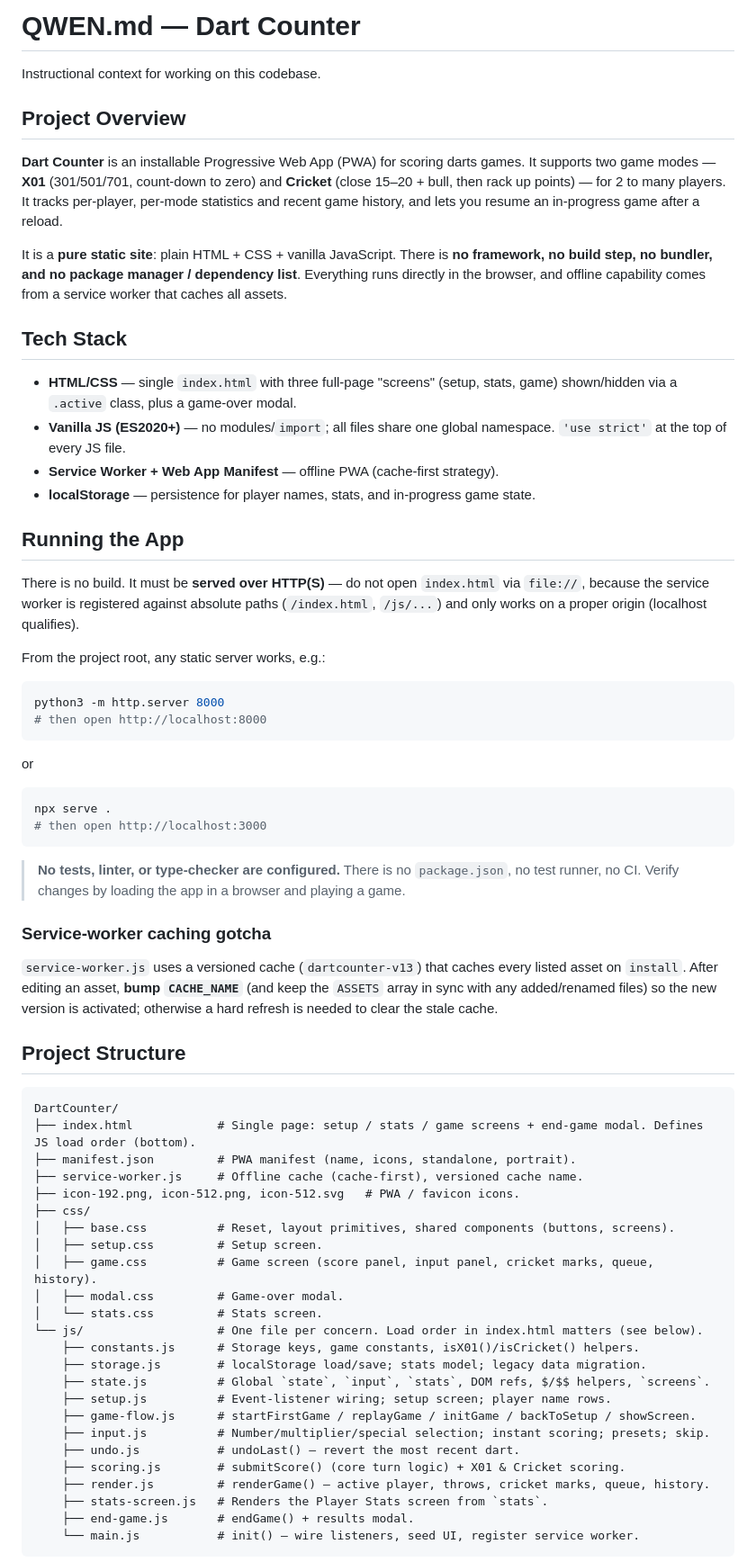
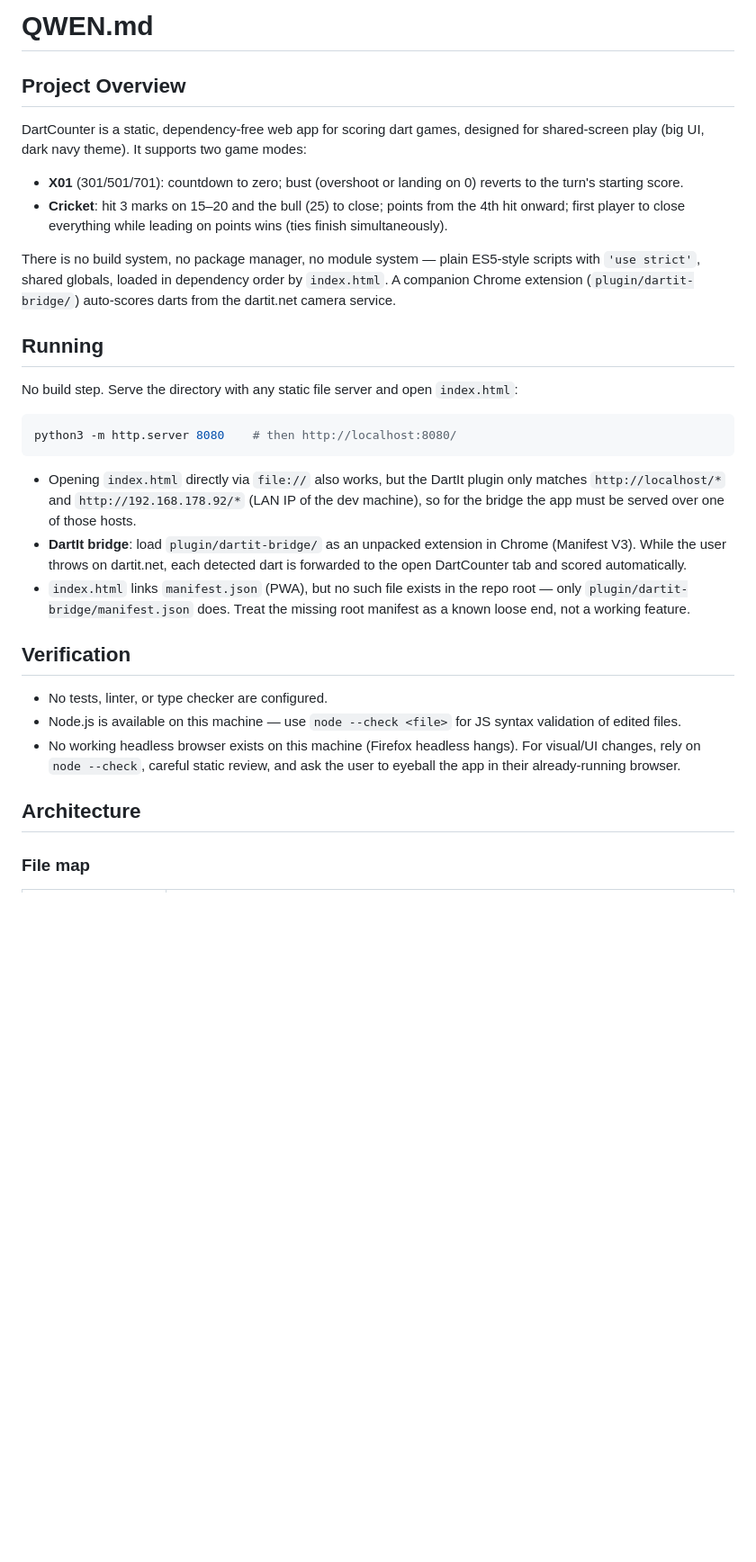
Before and after one commit to ackhack/DartCounter, a Markdown page: QWEN.md, the part around one of its changes. Shown at 90% size. Rendered like a GitHub page; blank space fills up the shorter version.

````diff
--- a/QWEN.md
+++ b/QWEN.md
@@ -1,68 +1,33 @@
-# QWEN.md — Dart Counter
-
-Instructional context for working on this codebase.
+# QWEN.md
 
 ## Project Overview
 
-**Dart Counter** is an installable Progressive Web App (PWA) for scoring darts games. It supports two game modes — **X01** (301/501/701, count-down to zero) and **Cricket** (close 15–20 + bull, then rack up points) — for 2 to many players. It tracks per-player, per-mode statistics and recent game history, and lets you resume an in-progress game after a reload.
+DartCounter is a static, dependency-free web app for scoring dart games, designed for shared-screen play (big UI, dark navy theme). It supports two game modes:
 
-It is a **pure static site**: plain HTML + CSS + vanilla JavaScript. There is **no framework, no build step, no bundler, and no package manager / dependency list**. Everything runs directly in the browser, and offline capability comes from a service worker that caches all assets.
+- **X01** (301/501/701): countdown to zero; bust (overshoot or landing on 0) reverts to the turn's starting score.
+- **Cricket**: hit 3 marks on 15–20 and the bull (25) to close; points from the 4th hit onward; first player to close everything while leading on points wins (ties finish simultaneously).
 
-## Tech Stack
+There is no build system, no package manager, no module system — plain ES5-style scripts with `'use strict'`, shared globals, loaded in dependency order by `index.html`. A companion Chrome extension (`plugin/dartit-bridge/`) auto-scores darts from the dartit.net camera service.
 
-- **HTML/CSS** — single `index.html` with three full-page "screens" (setup, stats, game) shown/hidden via a `.active` class, plus a game-over modal.
-- **Vanilla JS (ES2020+)** — no modules/`import`; all files share one global namespace. `'use strict'` at the top of every JS file.
-- **Service Worker + Web App Manifest** — offline PWA (cache-first strategy).
-- **localStorage** — persistence for player names, stats, and in-progress game state.
+## Running
 
-## Running the App
-
-There is no build. It must be **served over HTTP(S)** — do not open `index.html` via `file://`, because the service worker is registered against absolute paths (`/index.html`, `/js/...`) and only works on a proper origin (localhost qualifies).
-
-From the project root, any static server works, e.g.:
+No build step. Serve the directory with any static file server and open `index.html`:
 
 ```bash
-python3 -m http.server 8000
-# then open http://localhost:8000
-```
-or
-```bash
-npx serve .
-# then open http://localhost:3000
+python3 -m http.server 8080    # then http://localhost:8080/
 ```
 
-> **No tests, linter, or type-checker are configured.** There is no `package.json`, no test runner, no CI. Verify changes by loading the app in a browser and playing a game.
+- Opening `index.html` directly via `file://` also works, but the DartIt plugin only matches `http://localhost/*` and `http://192.168.178.92/*` (LAN IP of the dev machine), so for the bridge the app must be served over one of those hosts.
+- **DartIt bridge**: load `plugin/dartit-bridge/` as an unpacked extension in Chrome (Manifest V3). While the user throws on dartit.net, each detected dart is forwarded to the open DartCounter tab and scored automatically.
+- `index.html` links `manifest.json` (PWA), but no such file exists in the repo root — only `plugin/dartit-bridge/manifest.json` does. Treat the missing root manifest as a known loose end, not a working feature.
 
-### Service-worker caching gotcha
+## Verification
 
-`service-worker.js` uses a versioned cache (`dartcounter-v13`) that caches every listed asset on `install`. After editing an asset, **bump `CACHE_NAME`** (and keep the `ASSETS` array in sync with any added/renamed files) so the new version is activated; otherwise a hard refresh is needed to clear the stale cache.
+- No tests, linter, or type checker are configured.
+- Node.js is available on this machine — use `node --check <file>` for JS syntax validation of edited files.
+- No working headless browser exists on this machine (Firefox headless hangs). For visual/UI changes, rely on `node --check`, careful static review, and ask the user to eyeball the app in their already-running browser.
 
-## Project Structure
+## Architecture
 
-```
-DartCounter/
-├── index.html            # Single page: setup / stats / game screens + end-game modal. Defines JS load order (bottom).
-├── manifest.json         # PWA manifest (name, icons, standalone, portrait).
-├── service-worker.js     # Offline cache (cache-first), versioned cache name.
-├── icon-192.png, icon-512.png, icon-512.svg   # PWA / favicon icons.
-├── css/
-│   ├── base.css          # Reset, layout primitives, shared components (buttons, screens).
-│   ├── setup.css         # Setup screen.
-│   ├── game.css          # Game screen (score panel, input panel, cricket marks, queue, history).
-│   ├── modal.css         # Game-over modal.
-│   └── stats.css         # Stats screen.
-└── js/                   # One file per concern. Load order in index.html matters (see below).
-    ├── constants.js      # Storage keys, game constants, isX01()/isCricket() helpers.
-    ├── storage.js        # localStorage load/save; stats model; legacy data migration.
-    ├── state.js          # Global `state`, `input`, `stats`, DOM refs, $/$$ helpers, `screens`.
-    ├── setup.js          # Event-listener wiring; setup screen; player name rows.
-    ├── game-flow.js      # startFirstGame / replayGame / initGame / backToSetup / showScreen.
-    ├── input.js          # Number/multiplier/special selection; instant scoring; presets; skip.
-    ├── undo.js           # undoLast() — revert the most recent dart.
-    ├── scoring.js        # submitScore() (core turn logic) + X01 & Cricket scoring.
-    ├── render.js         # renderGame() — active player, throws, cricket marks, queue, history.
-    ├── stats-screen.js   # Renders the Player Stats screen from `stats`.
-    ├── end-game.js       # endGame() + results modal.
-    └── main.js           # init() — wire listeners, seed UI, register service worker.
-```
+### File map
 
````
Also changed, not shown: other parts of QWEN.md (+50 -42 lines), README.md (+52 -69 lines).
